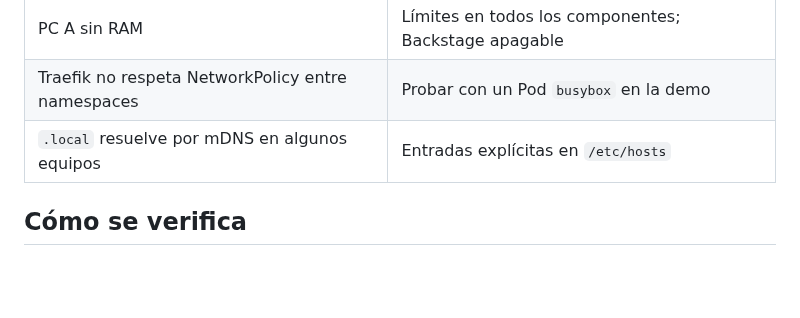
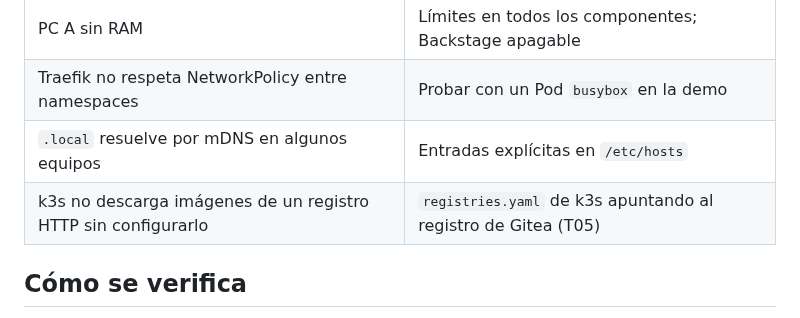
Before and after one commit to ngcddev/CloudOps, a Markdown page: specs/003-plataforma-k3s/plan.md, the part around the change. Drawn GitHub-style; blank space fills up the shorter version.

Commit message:
docs(003): escribir las tareas de la plataforma k3s y el riesgo del registro HTTP

```diff
--- a/specs/003-plataforma-k3s/plan.md
+++ b/specs/003-plataforma-k3s/plan.md
@@ -61,6 +61,7 @@ gitops/
 | PC A sin RAM | Límites en todos los componentes; Backstage apagable |
 | Traefik no respeta NetworkPolicy entre namespaces | Probar con un Pod `busybox` en la demo |
 | `.local` resuelve por mDNS en algunos equipos | Entradas explícitas en `/etc/hosts` |
+| k3s no descarga imágenes de un registro HTTP sin configurarlo | `registries.yaml` de k3s apuntando al registro de Gitea (T05) |
 
 ## Cómo se verifica
 
```
Also changed, not shown: specs/003-plataforma-k3s/tasks.md (added, +47 -0 lines).
